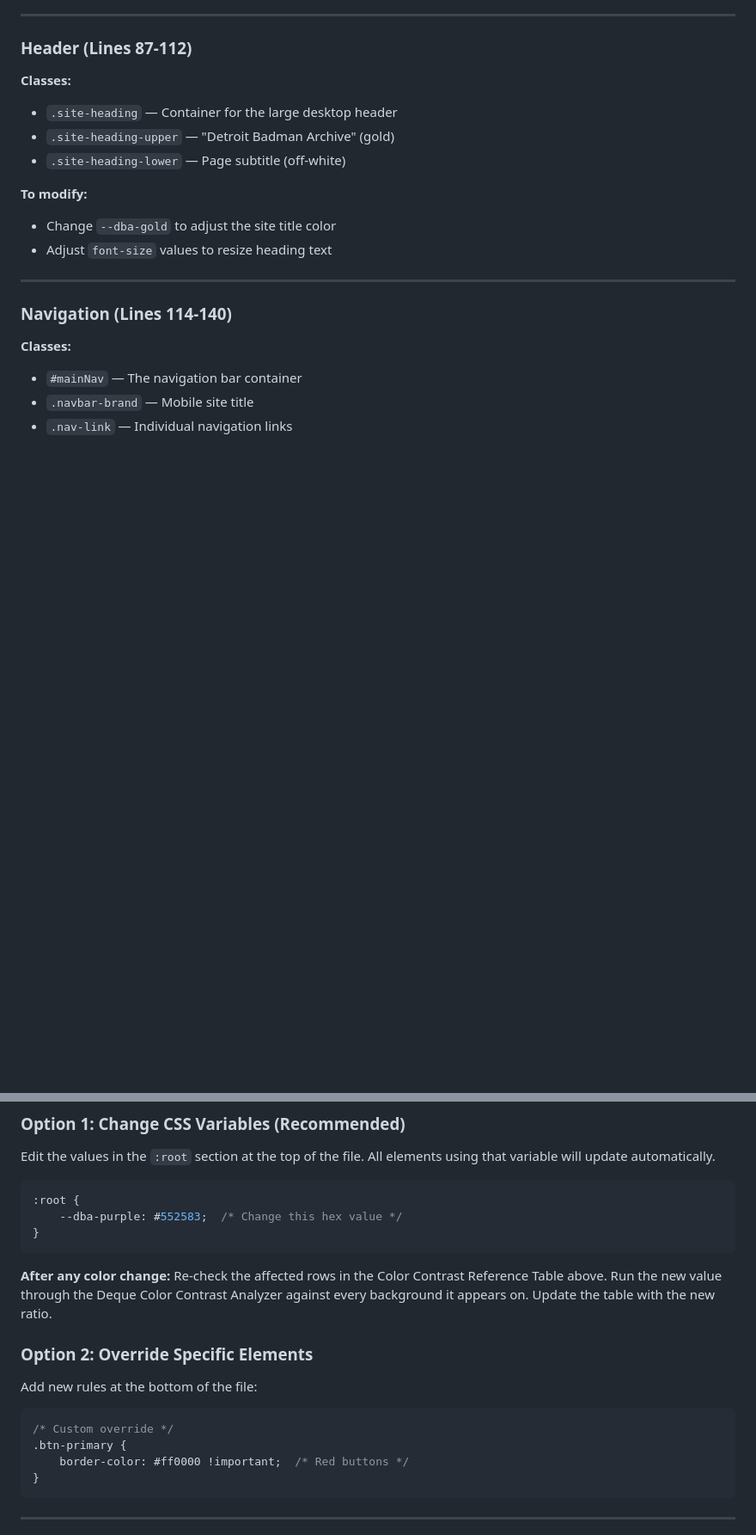
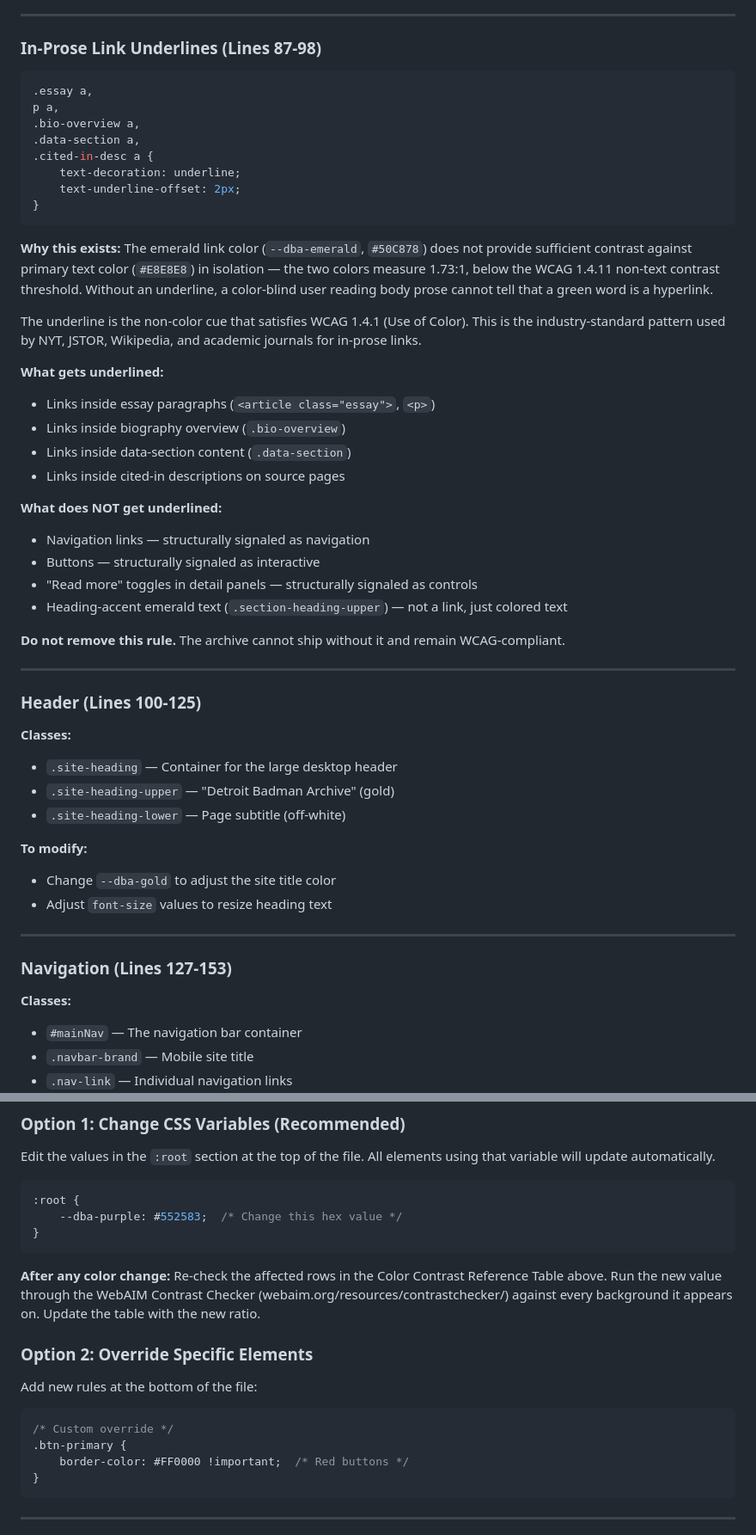
Before and after one commit to HFoster26/badman-archive, a Markdown page: docs/css/CSSREADME.md, 2 parts joined by grey strips. Shown at 86% size. Rendered like a GitHub page; blank space fills up the shorter version.

````diff
--- a/docs/css/CSSREADME.md
+++ b/docs/css/CSSREADME.md
@@ -227,7 +228,40 @@ a:focus-visible {
 
 ---
 
-### Header (Lines 87-112)
+### In-Prose Link Underlines (Lines 87-98)
+
+```css
+.essay a,
+p a,
+.bio-overview a,
+.data-section a,
+.cited-in-desc a {
+    text-decoration: underline;
+    text-underline-offset: 2px;
+}
+```
+
+**Why this exists:** The emerald link color (`--dba-emerald`, `#50C878`) does not provide sufficient contrast against primary text color (`#E8E8E8`) in isolation — the two colors measure 1.73:1, below the WCAG 1.4.11 non-text contrast threshold. Without an underline, a color-blind user reading body prose cannot tell that a green word is a hyperlink.
+
+The underline is the non-color cue that satisfies WCAG 1.4.1 (Use of Color). This is the industry-standard pattern used by NYT, JSTOR, Wikipedia, and academic journals for in-prose links.
+
+**What gets underlined:**
+- Links inside essay paragraphs (`<article class="essay">`, `<p>`)
+- Links inside biography overview (`.bio-overview`)
+- Links inside data-section content (`.data-section`)
+- Links inside cited-in descriptions on source pages
+
+**What does NOT get underlined:**
+- Navigation links — structurally signaled as navigation
+- Buttons — structurally signaled as interactive
+- "Read more" toggles in detail panels — structurally signaled as controls
+- Heading-accent emerald text (`.section-heading-upper`) — not a link, just colored text
+
+**Do not remove this rule.** The archive cannot ship without it and remain WCAG-compliant.
+
+---
+
+### Header (Lines 100-125)
 
 **Classes:**
 - `.site-heading` — Container for the large desktop header
@@ -240,7 +274,7 @@ a:focus-visible {
 
 ---
 
-### Navigation (Lines 114-140)
+### Navigation (Lines 127-153)
 
 **Classes:**
 - `#mainNav` — The navigation bar container
@@ -459,7 +495,7 @@ Edit the values in the `:root` section at the top of the file. All elements usin
 }
 ```
 
-**After any color change:** Re-check the affected rows in the Color Contrast Reference Table above. Run the new value through the Deque Color Contrast Analyzer against every background it appears on. Update the table with the new ratio.
+**After any color change:** Re-check the affected rows in the Color Contrast Reference Table above. Run the new value through the WebAIM Contrast Checker (webaim.org/resources/contrastchecker/) against every background it appears on. Update the table with the new ratio.
 
 ### Option 2: Override Specific Elements
 
@@ -468,7 +504,7 @@ Add new rules at the bottom of the file:
 ```css
 /* Custom override */
 .btn-primary {
-    border-color: #ff0000 !important;  /* Red buttons */
+    border-color: #FF0000 !important;  /* Red buttons */
 }
 ```
 
````
Also changed, not shown: other parts of docs/css/CSSREADME.md (+93 -81 lines).
